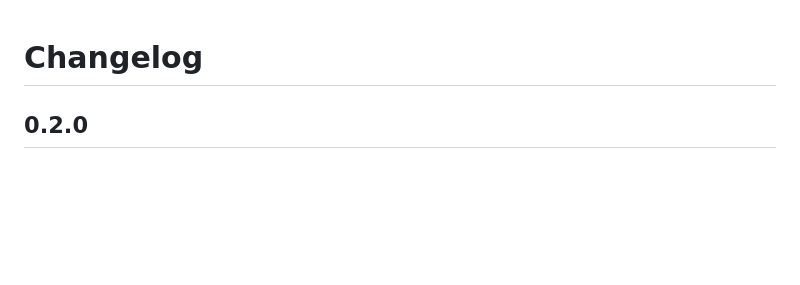
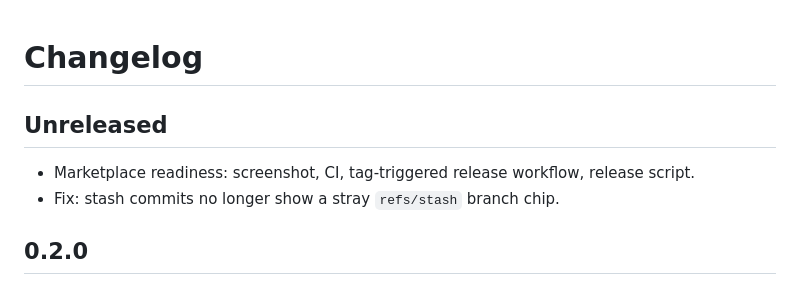
Before and after one commit to richard-grosjean/git-wave, a Markdown page: CHANGELOG.md, the part around the change. Rendered like a GitHub page; blank space fills up the shorter version.

```diff
--- a/CHANGELOG.md
+++ b/CHANGELOG.md
@@ -1,4 +1,9 @@
 # Changelog
+
+## Unreleased
+
+- Marketplace readiness: screenshot, CI, tag-triggered release workflow, release script.
+- Fix: stash commits no longer show a stray `refs/stash` branch chip.
 
 ## 0.2.0
 
```
Also changed, not shown: README.md (+31 -0 lines), media/screenshot.png (added), 8 other files.
